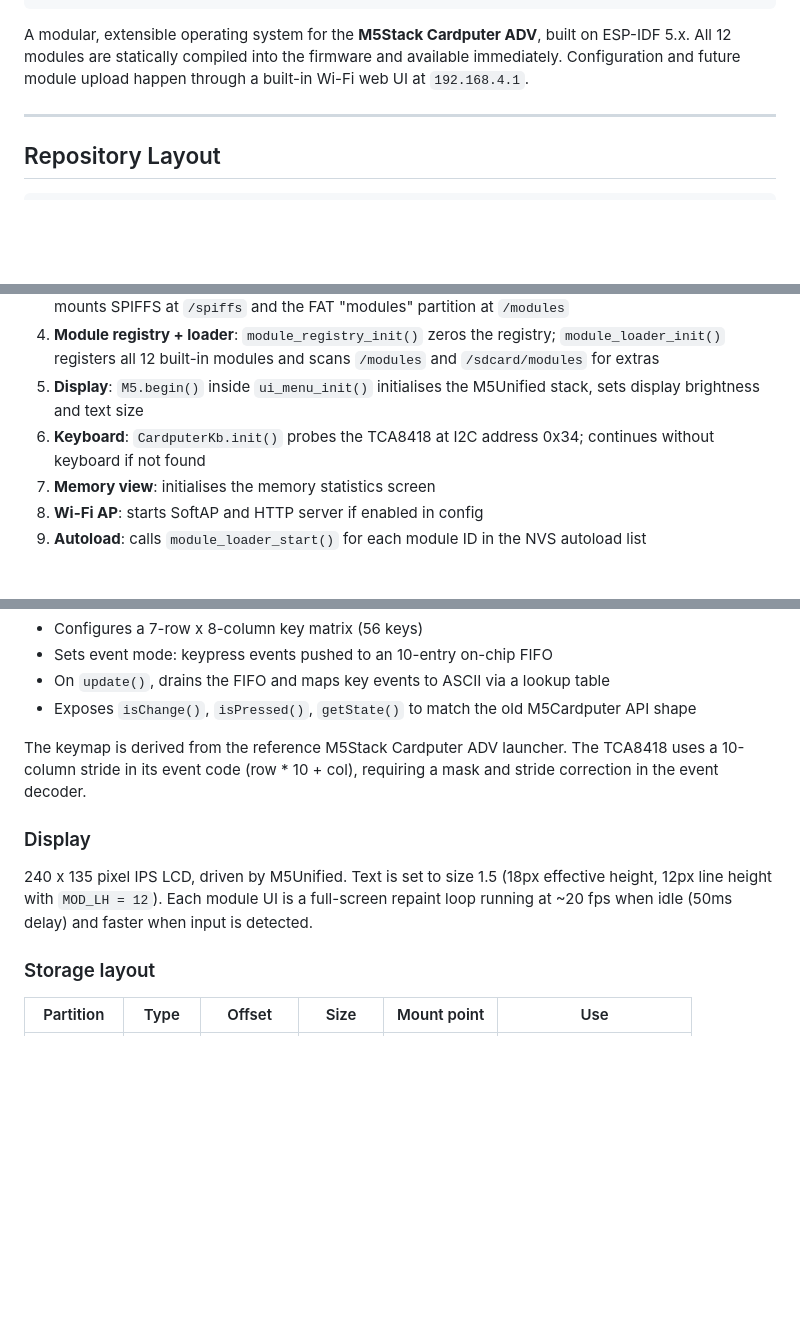
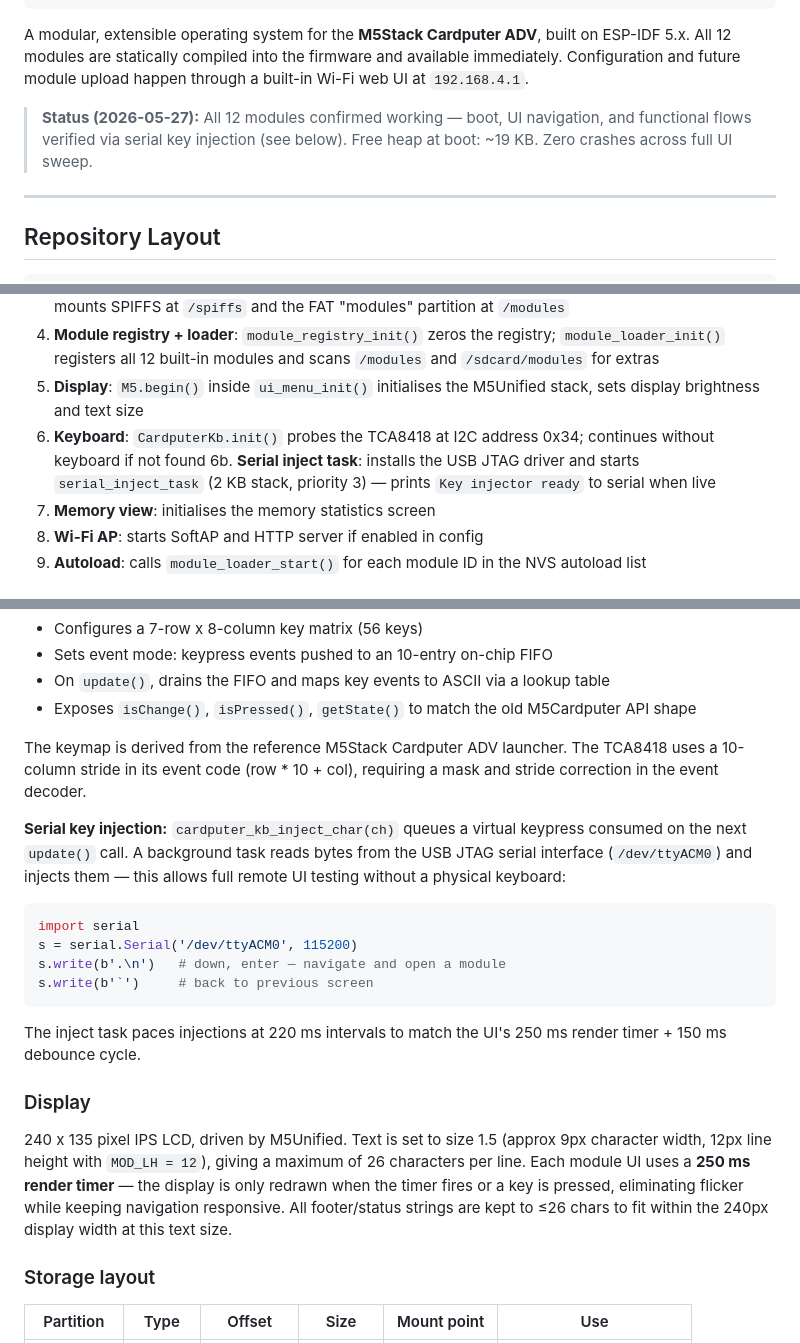
Before and after one commit to mfawazsec/m5-ctOS-cardputer, a Markdown page: README.md, 3 parts joined by grey strips. Drawn GitHub-style; blank space fills up the shorter version.

Commit message:
docs: update README — serial injection, display render timer, status
Add serial key injection usage to keyboard driver section. Update
display section: 250ms render timer, 26-char line limit. Add status
note confirming all 12 modules UI/UX tested. Add step 6b to boot
sequence for the serial inject task.

Co-Authored-By: Claude Sonnet 4.6 <noreply@anthropic.com>

````diff
--- a/README.md
+++ b/README.md
@@ -12,6 +12,10 @@ A modular, extensible operating system for the **M5Stack Cardputer ADV**,
 built on ESP-IDF 5.x. All 12 modules are statically compiled into the firmware
 and available immediately. Configuration and future module upload happen through
 a built-in Wi-Fi web UI at `192.168.4.1`.
+
+> **Status (2026-05-27):** All 12 modules confirmed working — boot, UI navigation,
+> and functional flows verified via serial key injection (see below).
+> Free heap at boot: ~19 KB. Zero crashes across full UI sweep.
 
 ---
 
@@ -462,6 +466,7 @@ The `app_main()` in `ctOS_main.cpp` runs these stages in order:
 4. **Module registry + loader**: `module_registry_init()` zeros the registry; `module_loader_init()` registers all 12 built-in modules and scans `/modules` and `/sdcard/modules` for extras
 5. **Display**: `M5.begin()` inside `ui_menu_init()` initialises the M5Unified stack, sets display brightness and text size
 6. **Keyboard**: `CardputerKb.init()` probes the TCA8418 at I2C address 0x34; continues without keyboard if not found
+6b. **Serial inject task**: installs the USB JTAG driver and starts `serial_inject_task` (2 KB stack, priority 3) — prints `Key injector ready` to serial when live
 7. **Memory view**: initialises the memory statistics screen
 8. **Wi-Fi AP**: starts SoftAP and HTTP server if enabled in config
 9. **Autoload**: calls `module_loader_start()` for each module ID in the NVS autoload list
@@ -489,12 +494,29 @@ The keymap is derived from the reference M5Stack Cardputer ADV launcher. The
 TCA8418 uses a 10-column stride in its event code (row * 10 + col), requiring
 a mask and stride correction in the event decoder.
 
+**Serial key injection:** `cardputer_kb_inject_char(ch)` queues a virtual
+keypress consumed on the next `update()` call. A background task reads bytes
+from the USB JTAG serial interface (`/dev/ttyACM0`) and injects them — this
+allows full remote UI testing without a physical keyboard:
+
+```python
+import serial
+s = serial.Serial('/dev/ttyACM0', 115200)
+s.write(b'.\n')   # down, enter — navigate and open a module
+s.write(b'`')     # back to previous screen
+```
+
+The inject task paces injections at 220 ms intervals to match the UI's 250 ms
+render timer + 150 ms debounce cycle.
+
 ### Display
 
-240 x 135 pixel IPS LCD, driven by M5Unified. Text is set to size 1.5 (18px
-effective height, 12px line height with `MOD_LH = 12`). Each module UI is a
-full-screen repaint loop running at ~20 fps when idle (50ms delay) and faster
-when input is detected.
+240 x 135 pixel IPS LCD, driven by M5Unified. Text is set to size 1.5 (approx
+9px character width, 12px line height with `MOD_LH = 12`), giving a maximum of
+26 characters per line. Each module UI uses a **250 ms render timer** — the
+display is only redrawn when the timer fires or a key is pressed, eliminating
+flicker while keeping navigation responsive. All footer/status strings are
+kept to ≤26 chars to fit within the 240px display width at this text size.
 
 ### Storage layout
 
````
